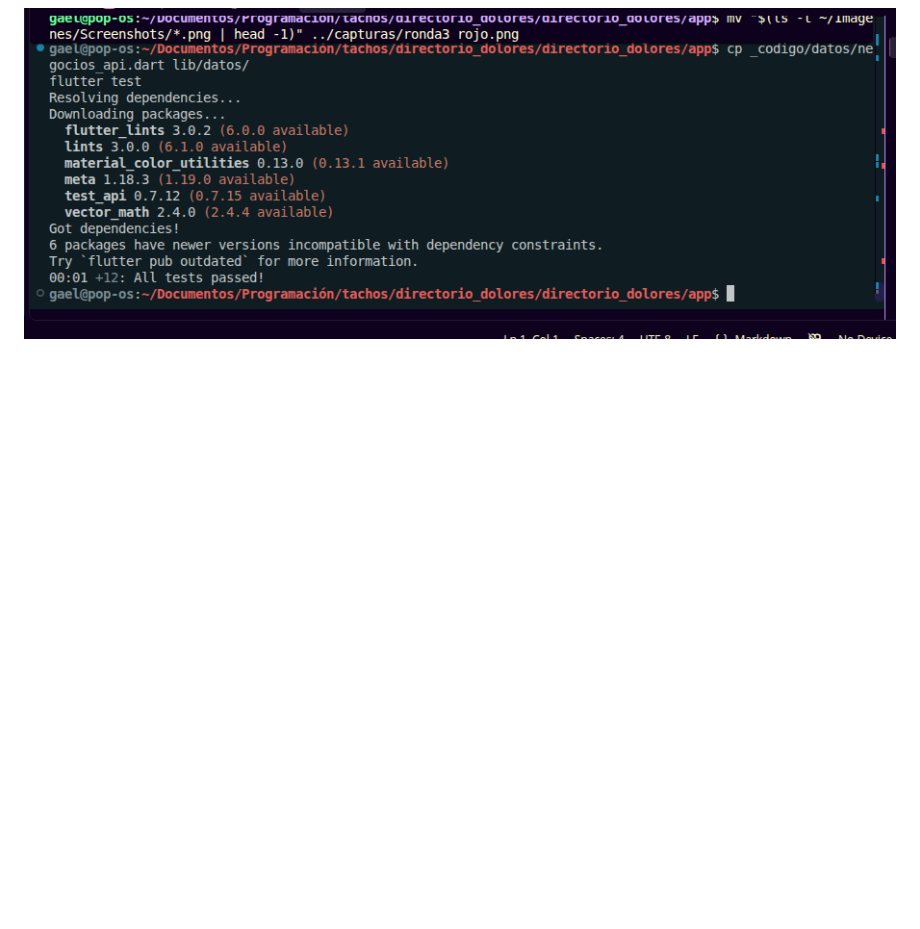
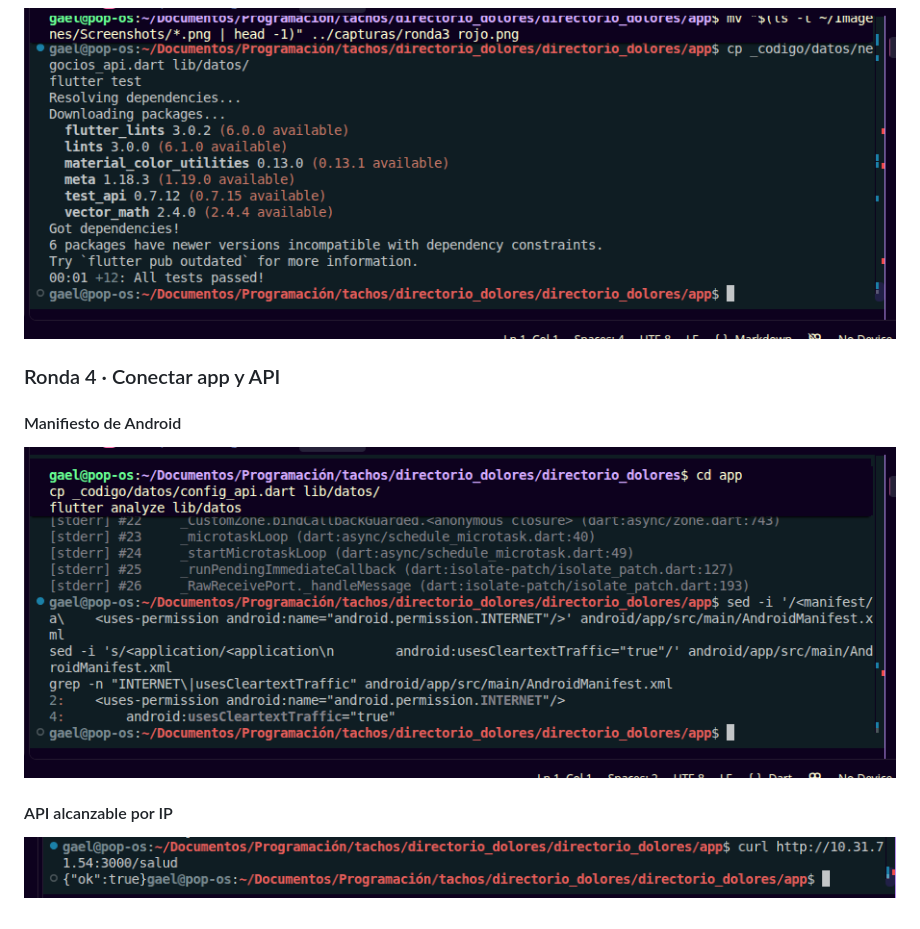
Before and after one commit to 1225100273gaao-ops/directorio_dolores, a Markdown page: README.md, the part around the change. Drawn GitHub-style; pictures changed too: capturas/ronda4_ip.png (added), capturas/ronda4_manifest.png (added); blank space fills up the shorter version.

Commit message:
Ronda 4: configuración de URL y permisos de red

```diff
--- a/README.md
+++ b/README.md
@@ -20,3 +20,9 @@ Desarrollo Móvil Integral · UTNG
 ![Ronda 3 rojo](capturas/ronda3_rojo.png)
 #### Verde
 ![Ronda 3 verde](capturas/ronda3_verde.png)
+
+### Ronda 4 · Conectar app y API
+#### Manifiesto de Android
+![Ronda 4 manifiesto](capturas/ronda4_manifest.png)
+#### API alcanzable por IP
+![Ronda 4 IP](capturas/ronda4_ip.png)
```
Also changed, not shown: 2 other files.
